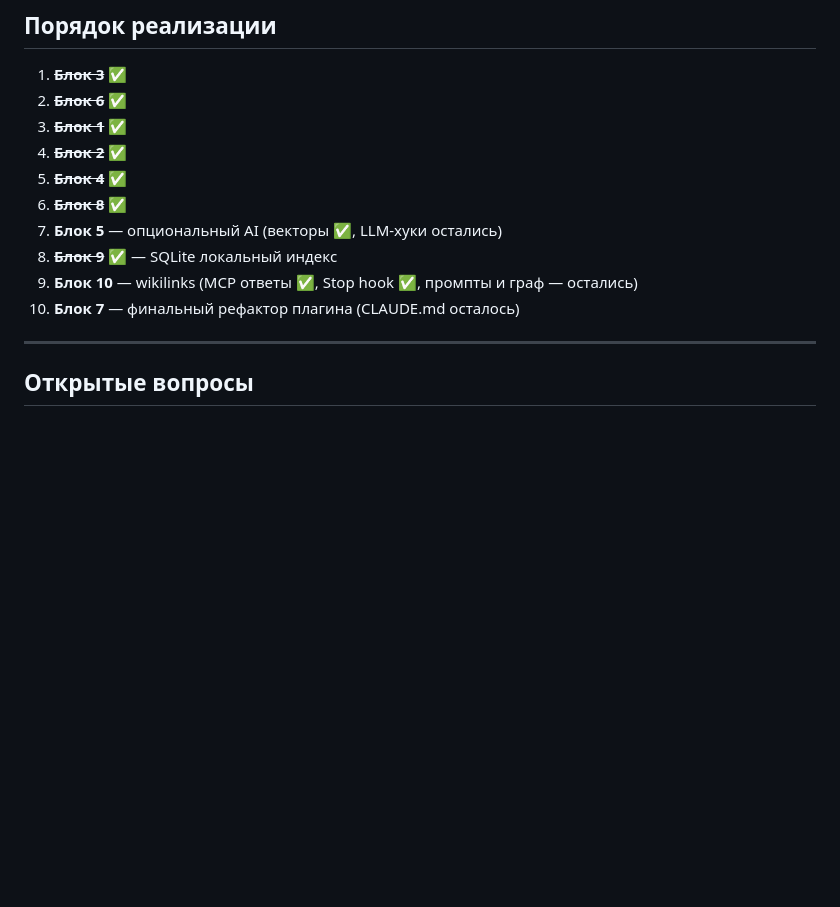
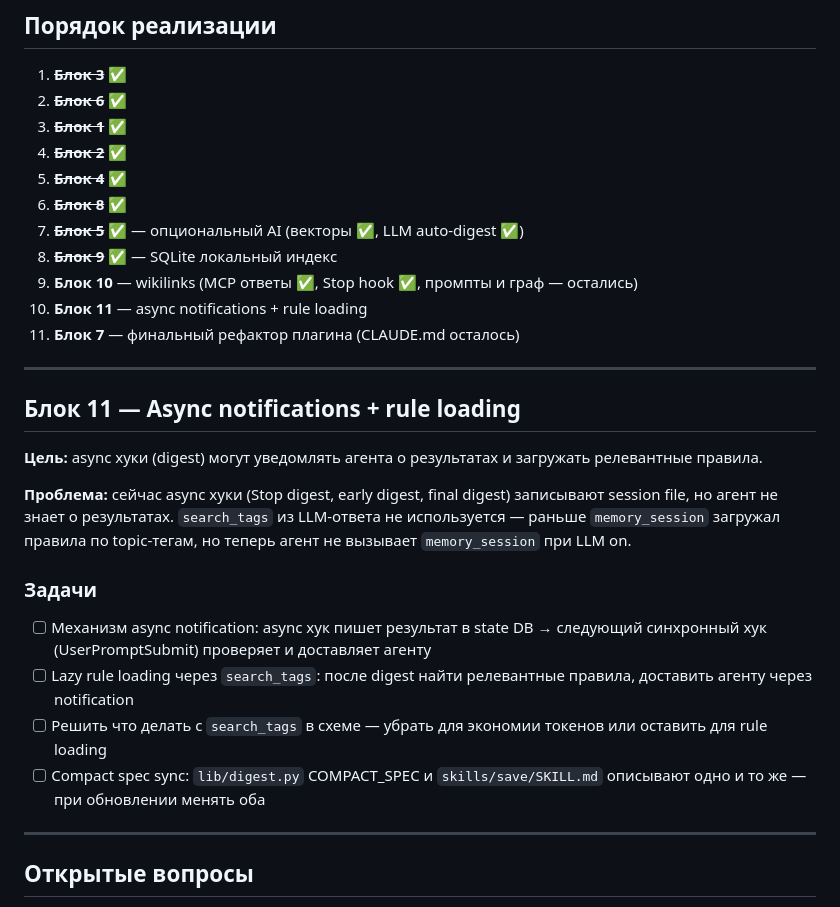
Before and after one commit to dankinsoid/ai-memory, a Markdown page: TODO.md, the part around the change. GitHub-like rendering; blank space fills up the shorter version.

Commit message:
docs: add Block 11 — async notifications + rule loading via search_tags
Co-Authored-By: Claude Opus 4.6 (1M context) <noreply@anthropic.com>

```diff
--- a/TODO.md
+++ b/TODO.md
@@ -277,10 +277,26 @@ Next: implement storage layer
 4. ~~**Блок 2**~~ ✅
 5. ~~**Блок 4**~~ ✅
 6. ~~**Блок 8**~~ ✅
-7. **Блок 5** — опциональный AI (векторы ✅, LLM-хуки остались)
+7. ~~**Блок 5**~~ ✅ — опциональный AI (векторы ✅, LLM auto-digest ✅)
 8. ~~**Блок 9**~~ ✅ — SQLite локальный индекс
 9. **Блок 10** — wikilinks (MCP ответы ✅, Stop hook ✅, промпты и граф — остались)
-10. **Блок 7** — финальный рефактор плагина (CLAUDE.md осталось)
+10. **Блок 11** — async notifications + rule loading
+11. **Блок 7** — финальный рефактор плагина (CLAUDE.md осталось)
+
+---
+
+## Блок 11 — Async notifications + rule loading
+
+**Цель:** async хуки (digest) могут уведомлять агента о результатах и загружать релевантные правила.
+
+**Проблема:** сейчас async хуки (Stop digest, early digest, final digest) записывают session file, но агент не знает о результатах. `search_tags` из LLM-ответа не используется — раньше `memory_session` загружал правила по topic-тегам, но теперь агент не вызывает `memory_session` при LLM on.
+
+### Задачи
+
+- [ ] Механизм async notification: async хук пишет результат в state DB → следующий синхронный хук (UserPromptSubmit) проверяет и доставляет агенту
+- [ ] Lazy rule loading через `search_tags`: после digest найти релевантные правила, доставить агенту через notification
+- [ ] Решить что делать с `search_tags` в схеме — убрать для экономии токенов или оставить для rule loading
+- [ ] Compact spec sync: `lib/digest.py` COMPACT_SPEC и `skills/save/SKILL.md` описывают одно и то же — при обновлении менять оба
 
 ---
 
```
